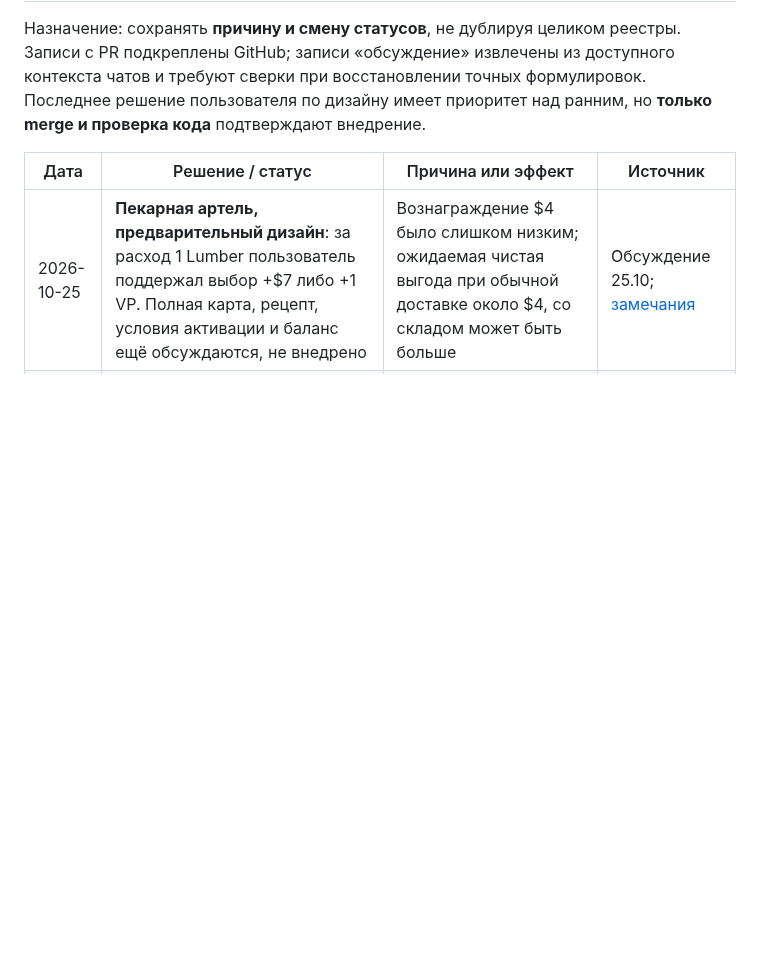
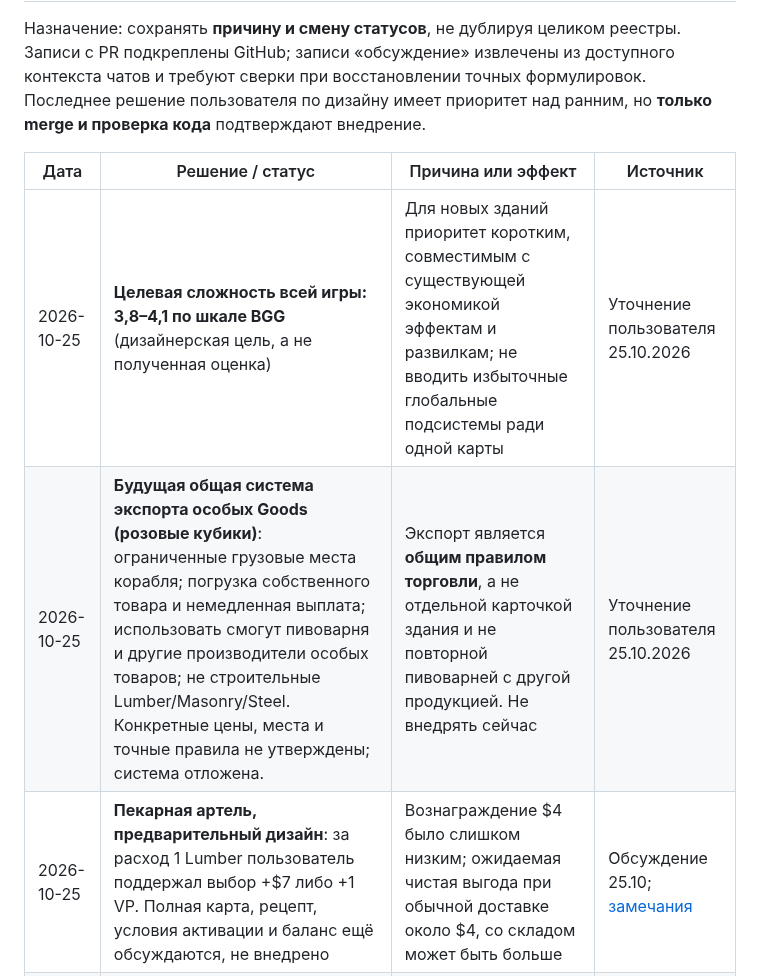
Before and after one commit to RumplestiltskinBiD/sf1906-prototype, a Markdown page: docs/DECISION_LOG.md, the part around the change. GitHub-like rendering; blank space fills up the shorter version.

Commit message:
docs: target BGG complexity and deferred special-goods export (#52)
* docs: record BGG 3.8-4.1 complexity target and deferred pink-goods export

* docs: capture complexity goal and deferred special-goods export feedback

```diff
--- a/docs/DECISION_LOG.md
+++ b/docs/DECISION_LOG.md
@@ -4,6 +4,8 @@
 
 | Дата | Решение / статус | Причина или эффект | Источник |
 | --- | --- | --- | --- |
+| 2026-10-25 | **Целевая сложность всей игры: 3,8–4,1 по шкале BGG** (дизайнерская цель, а не полученная оценка) | Для новых зданий приоритет коротким, совместимым с существующей экономикой эффектам и развилкам; не вводить избыточные глобальные подсистемы ради одной карты | Уточнение пользователя 25.10.2026 |
+| 2026-10-25 | **Будущая общая система экспорта особых Goods (розовые кубики)**: ограниченные грузовые места корабля; погрузка собственного товара и немедленная выплата; использовать смогут пивоварня и другие производители особых товаров; не строительные Lumber/Masonry/Steel. Конкретные цены, места и точные правила не утверждены; система отложена. | Экспорт является **общим правилом торговли**, а не отдельной карточкой здания и не повторной пивоварней с другой продукцией. Не внедрять сейчас | Уточнение пользователя 25.10.2026 |
 | 2026-10-25 | **Пекарная артель, предварительный дизайн**: за расход 1 Lumber пользователь поддержал выбор +$7 либо +1 VP. Полная карта, рецепт, условия активации и баланс ещё обсуждаются, не внедрено | Вознаграждение $4 было слишком низким; ожидаемая чистая выгода при обычной доставке около $4, со складом может быть больше | Обсуждение 25.10; [замечания](DESIGN_FEEDBACK.md) |
 | 2026-10-24 | v0.53.1 **внедрено**: исправлена видимость материалов незавершённых строек в HUD | Мобильный/десктопный интерфейс не должен скрывать важную информацию о строительстве | [PR #41](https://github.com/RumplestiltskinBiD/sf1906-prototype/pull/41) |
 | 2026-10-24 | Для Жилое+Общественное и Жилое+Торговое **не утверждены** предложенные похожие доходные дома/магазины; механика «доход от стоимости земли» **понравилась, но не полноценная карта** | Избежать однообразных названий и повторяющихся механик | Обсуждение 24.10; [актуальный список](buildings-master-registry.md) |
```
Also changed, not shown: docs/DESIGN_FEEDBACK.md (+2 -0 lines).
